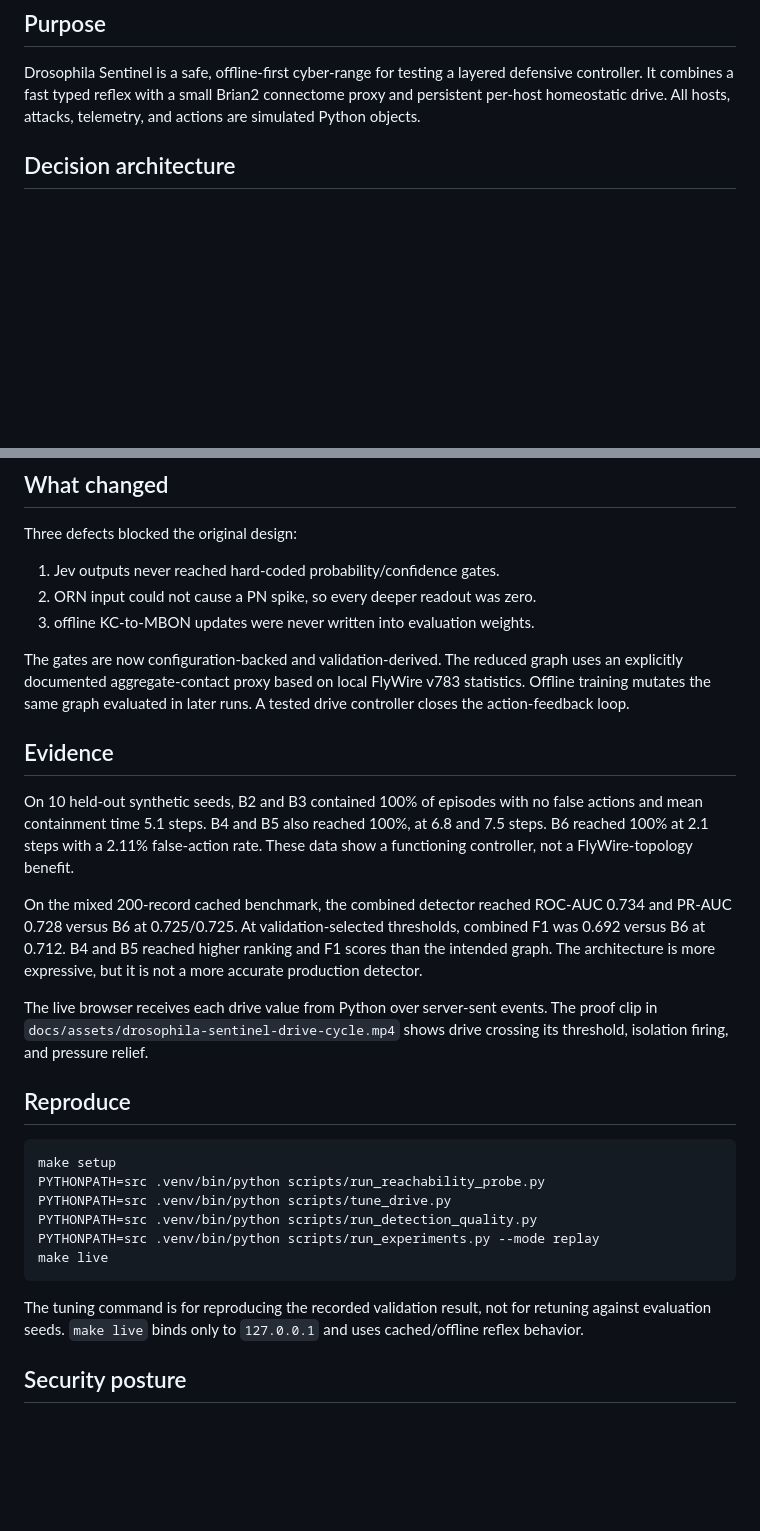
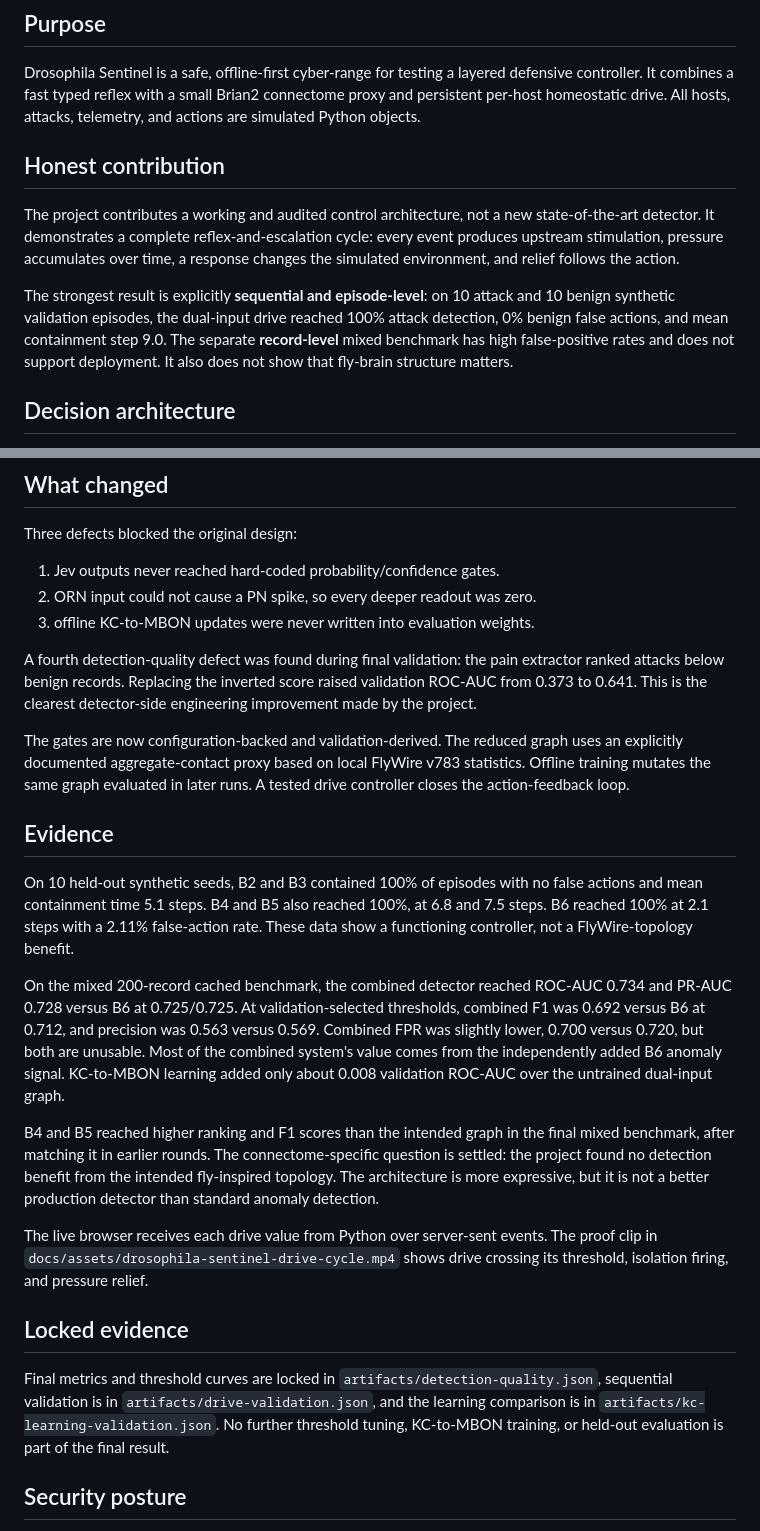
Before and after one commit to Manav12-12/no-brainer, a Markdown page: docs/PROJECT_OVERVIEW.md, 2 parts joined by grey strips. Drawn GitHub-style; blank space fills up the shorter version.

Commit message:
lock final evaluation conclusions

````diff
--- a/docs/PROJECT_OVERVIEW.md
+++ b/docs/PROJECT_OVERVIEW.md
@@ -6,6 +6,21 @@ Drosophila Sentinel is a safe, offline-first cyber-range for testing a layered
 defensive controller. It combines a fast typed reflex with a small Brian2
 connectome proxy and persistent per-host homeostatic drive. All hosts, attacks,
 telemetry, and actions are simulated Python objects.
+
+## Honest contribution
+
+The project contributes a working and audited control architecture, not a new
+state-of-the-art detector. It demonstrates a complete reflex-and-escalation
+cycle: every event produces upstream stimulation, pressure accumulates over
+time, a response changes the simulated environment, and relief follows the
+action.
+
+The strongest result is explicitly **sequential and episode-level**: on 10
+attack and 10 benign synthetic validation episodes, the dual-input drive
+reached 100% attack detection, 0% benign false actions, and mean containment
+step 9.0. The separate **record-level** mixed benchmark has high false-positive
+rates and does not support deployment. It also does not show that fly-brain
+structure matters.
 
 ## Decision architecture
 
@@ -34,6 +49,11 @@ Three defects blocked the original design:
 2. ORN input could not cause a PN spike, so every deeper readout was zero.
 3. offline KC-to-MBON updates were never written into evaluation weights.
 
+A fourth detection-quality defect was found during final validation: the pain
+extractor ranked attacks below benign records. Replacing the inverted score
+raised validation ROC-AUC from 0.373 to 0.641. This is the clearest detector-side
+engineering improvement made by the project.
+
 The gates are now configuration-backed and validation-derived. The reduced
 graph uses an explicitly documented aggregate-contact proxy based on local
 FlyWire v783 statistics. Offline training mutates the same graph evaluated in
@@ -48,28 +68,29 @@ rate. These data show a functioning controller, not a FlyWire-topology benefit.
 
 On the mixed 200-record cached benchmark, the combined detector reached
 ROC-AUC 0.734 and PR-AUC 0.728 versus B6 at 0.725/0.725. At validation-selected
-thresholds, combined F1 was 0.692 versus B6 at 0.712. B4 and B5 reached higher
-ranking and F1 scores than the intended graph. The architecture is more
-expressive, but it is not a more accurate production detector.
+thresholds, combined F1 was 0.692 versus B6 at 0.712, and precision was 0.563
+versus 0.569. Combined FPR was slightly lower, 0.700 versus 0.720, but both are
+unusable. Most of the combined system's value comes from the independently
+added B6 anomaly signal. KC-to-MBON learning added only about 0.008 validation
+ROC-AUC over the untrained dual-input graph.
+
+B4 and B5 reached higher ranking and F1 scores than the intended graph in the
+final mixed benchmark, after matching it in earlier rounds. The
+connectome-specific question is settled: the project found no detection benefit
+from the intended fly-inspired topology. The architecture is more expressive,
+but it is not a better production detector than standard anomaly detection.
 
 The live browser receives each drive value from Python over server-sent events.
 The proof clip in `docs/assets/drosophila-sentinel-drive-cycle.mp4` shows drive
 crossing its threshold, isolation firing, and pressure relief.
 
-## Reproduce
+## Locked evidence
 
-```bash
-make setup
-PYTHONPATH=src .venv/bin/python scripts/run_reachability_probe.py
-PYTHONPATH=src .venv/bin/python scripts/tune_drive.py
-PYTHONPATH=src .venv/bin/python scripts/run_detection_quality.py
-PYTHONPATH=src .venv/bin/python scripts/run_experiments.py --mode replay
-make live
-```
-
-The tuning command is for reproducing the recorded validation result, not for
-retuning against evaluation seeds. `make live` binds only to `127.0.0.1` and
-uses cached/offline reflex behavior.
+Final metrics and threshold curves are locked in
+`artifacts/detection-quality.json`, sequential validation is in
+`artifacts/drive-validation.json`, and the learning comparison is in
+`artifacts/kc-learning-validation.json`. No further threshold tuning,
+KC-to-MBON training, or held-out evaluation is part of the final result.
 
 ## Security posture
 
````
Also changed, not shown: other parts of docs/PROJECT_OVERVIEW.md (+6 -2 lines), docs/RESULTS.md (+40 -15 lines).
